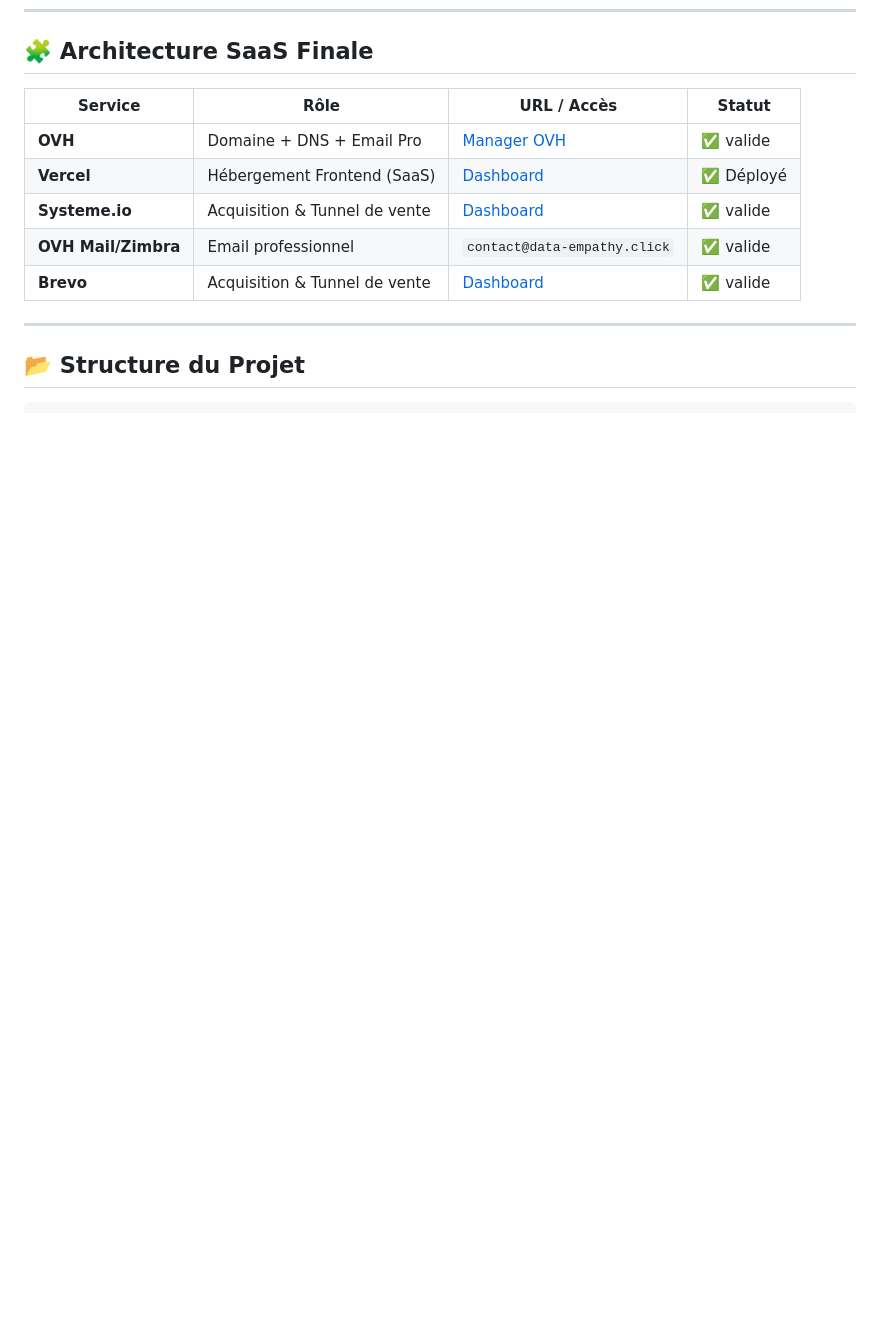
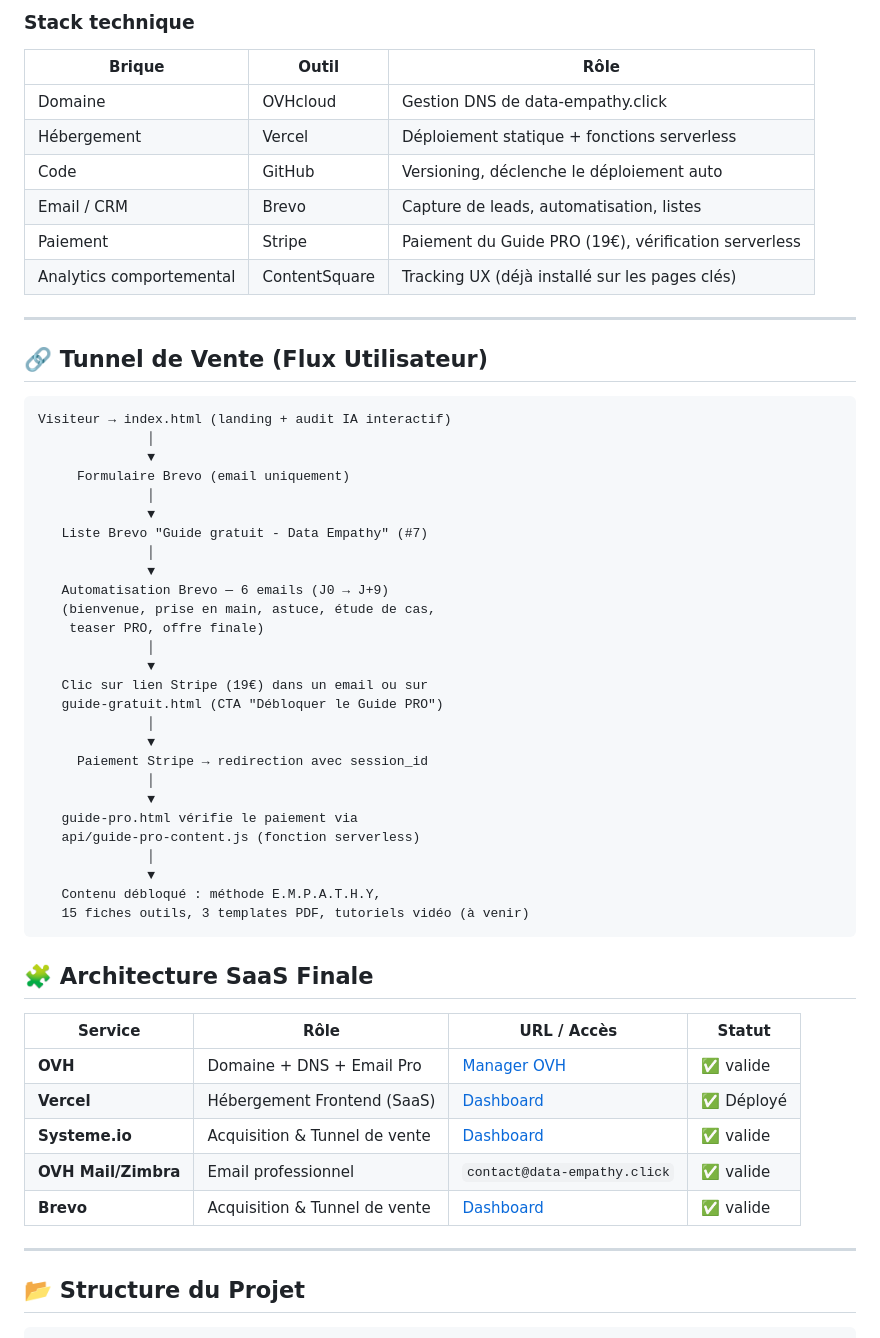
Before and after one commit to cubalibre59/data-empathy-landing, a Markdown page: README.md, the part around one of its changes. GitHub-like rendering; blank space fills up the shorter version.

Commit message:
mise a jour README

````diff
--- a/README.md
+++ b/README.md
@@ -7,3 +42,45 @@
+### Stack technique
+
+| Brique | Outil | Rôle |
+|---|---|---|
+| Domaine | OVHcloud | Gestion DNS de data-empathy.click |
+| Hébergement | Vercel | Déploiement statique + fonctions serverless |
+| Code | GitHub | Versioning, déclenche le déploiement auto |
+| Email / CRM | Brevo | Capture de leads, automatisation, listes |
+| Paiement | Stripe | Paiement du Guide PRO (19€), vérification serverless |
+| Analytics comportemental | ContentSquare | Tracking UX (déjà installé sur les pages clés) |
+--------------------
+## 🔗 Tunnel de Vente (Flux Utilisateur)
+
+```
+Visiteur → index.html (landing + audit IA interactif)
+              │
+              ▼
+     Formulaire Brevo (email uniquement)
+              │
+              ▼
+   Liste Brevo "Guide gratuit - Data Empathy" (#7)
+              │
+              ▼
+   Automatisation Brevo — 6 emails (J0 → J+9)
+   (bienvenue, prise en main, astuce, étude de cas,
+    teaser PRO, offre finale)
+              │
+              ▼
+   Clic sur lien Stripe (19€) dans un email ou sur
+   guide-gratuit.html (CTA "Débloquer le Guide PRO")
+              │
+              ▼
+     Paiement Stripe → redirection avec session_id
+              │
+              ▼
+   guide-pro.html vérifie le paiement via
+   api/guide-pro-content.js (fonction serverless)
+              │
+              ▼
+   Contenu débloqué : méthode E.M.P.A.T.H.Y,
+   15 fiches outils, 3 templates PDF, tutoriels vidéo (à venir)
+```
 
 ## 🧩 Architecture SaaS Finale
 
````
Also changed, not shown: other parts of README.md (+102 -47 lines).
